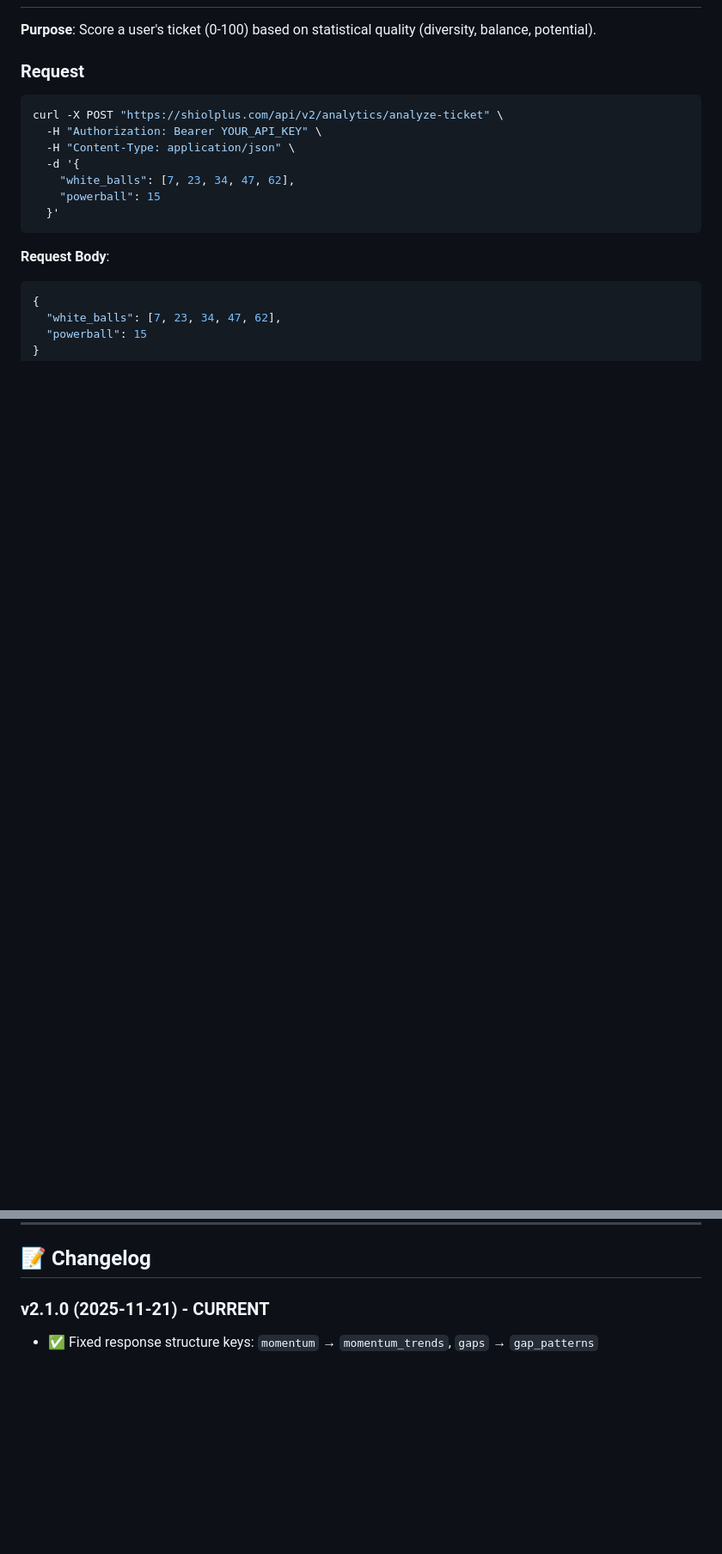
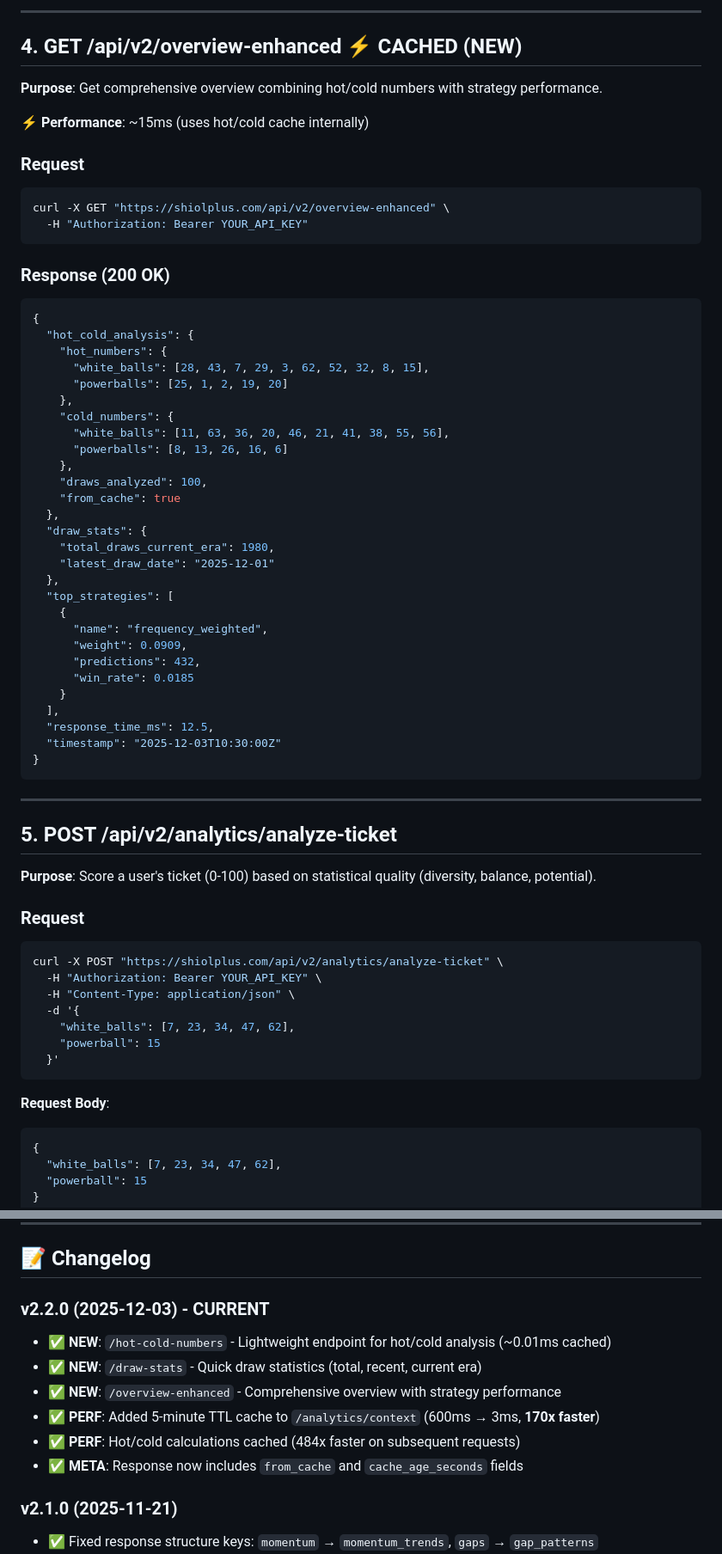
Before and after one commit to orlandobatistac/SHIOL-PLUS, a Markdown page: docs/PLP_V2_API_REFERENCE.md, 2 parts joined by grey strips. Shown: that part at 86% size. GitHub-like rendering; blank space fills up the shorter version.

````diff
--- a/docs/PLP_V2_API_REFERENCE.md
+++ b/docs/PLP_V2_API_REFERENCE.md
@@ -138,3 +231,54 @@ curl -X GET "https://shiolplus.com/api/v2/analytics/context" \
+---
+
+## 4. GET /api/v2/overview-enhanced ⚡ CACHED (NEW)
+
+**Purpose**: Get comprehensive overview combining hot/cold numbers with strategy performance.
+
+**⚡ Performance**: ~15ms (uses hot/cold cache internally)
+
+### Request
+
+```bash
+curl -X GET "https://shiolplus.com/api/v2/overview-enhanced" \
+  -H "Authorization: Bearer YOUR_API_KEY"
+```
+
+### Response (200 OK)
+
+```json
+{
+  "hot_cold_analysis": {
+    "hot_numbers": {
+      "white_balls": [28, 43, 7, 29, 3, 62, 52, 32, 8, 15],
+      "powerballs": [25, 1, 2, 19, 20]
+    },
+    "cold_numbers": {
+      "white_balls": [11, 63, 36, 20, 46, 21, 41, 38, 55, 56],
+      "powerballs": [8, 13, 26, 16, 6]
+    },
+    "draws_analyzed": 100,
+    "from_cache": true
+  },
+  "draw_stats": {
+    "total_draws_current_era": 1980,
+    "latest_draw_date": "2025-12-01"
+  },
+  "top_strategies": [
+    {
+      "name": "frequency_weighted",
+      "weight": 0.0909,
+      "predictions": 432,
+      "win_rate": 0.0185
+    }
+  ],
+  "response_time_ms": 12.5,
+  "timestamp": "2025-12-03T10:30:00Z"
+}
+```
+
+---
+
+## 5. POST /api/v2/analytics/analyze-ticket
 
 **Purpose**: Score a user's ticket (0-100) based on statistical quality (diversity, balance, potential).
 
@@ -539,7 +683,16 @@ def generate_tickets(risk='med', temperature='neutral', exclude_numbers=None, co
 
 ## 📝 Changelog
 
-### v2.1.0 (2025-11-21) - CURRENT
+### v2.2.0 (2025-12-03) - CURRENT
+
+- ✅ **NEW**: `/hot-cold-numbers` - Lightweight endpoint for hot/cold analysis (~0.01ms cached)
+- ✅ **NEW**: `/draw-stats` - Quick draw statistics (total, recent, current era)
+- ✅ **NEW**: `/overview-enhanced` - Comprehensive overview with strategy performance
+- ✅ **PERF**: Added 5-minute TTL cache to `/analytics/context` (600ms → 3ms, **170x faster**)
+- ✅ **PERF**: Hot/cold calculations cached (484x faster on subsequent requests)
+- ✅ **META**: Response now includes `from_cache` and `cache_age_seconds` fields
+
+### v2.1.0 (2025-11-21)
 
 - ✅ Fixed response structure keys: `momentum` → `momentum_trends`, `gaps` → `gap_patterns`
 - ✅ Added strict validation: max 10 tickets, max 20 exclusions
````
Also changed, not shown: other parts of docs/PLP_V2_API_REFERENCE.md (+108 -15 lines).
